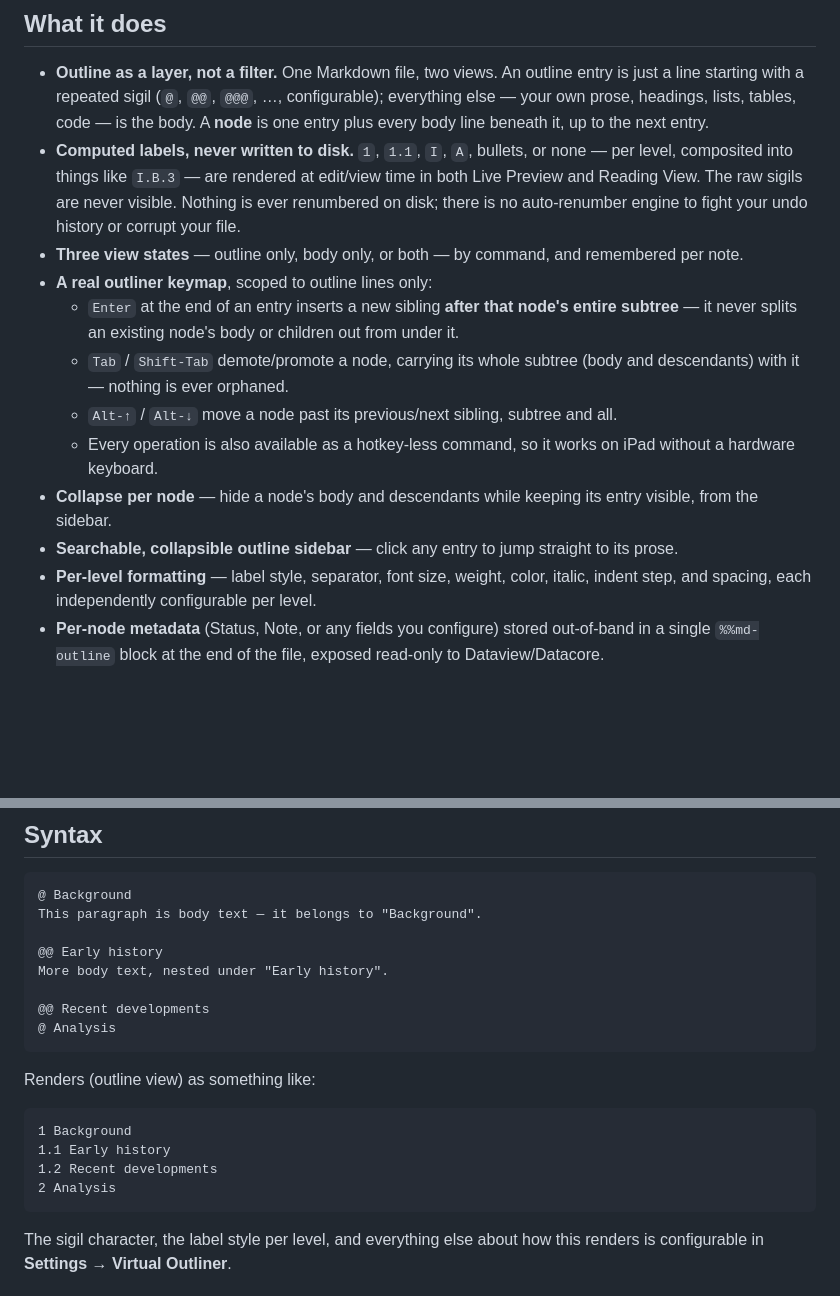
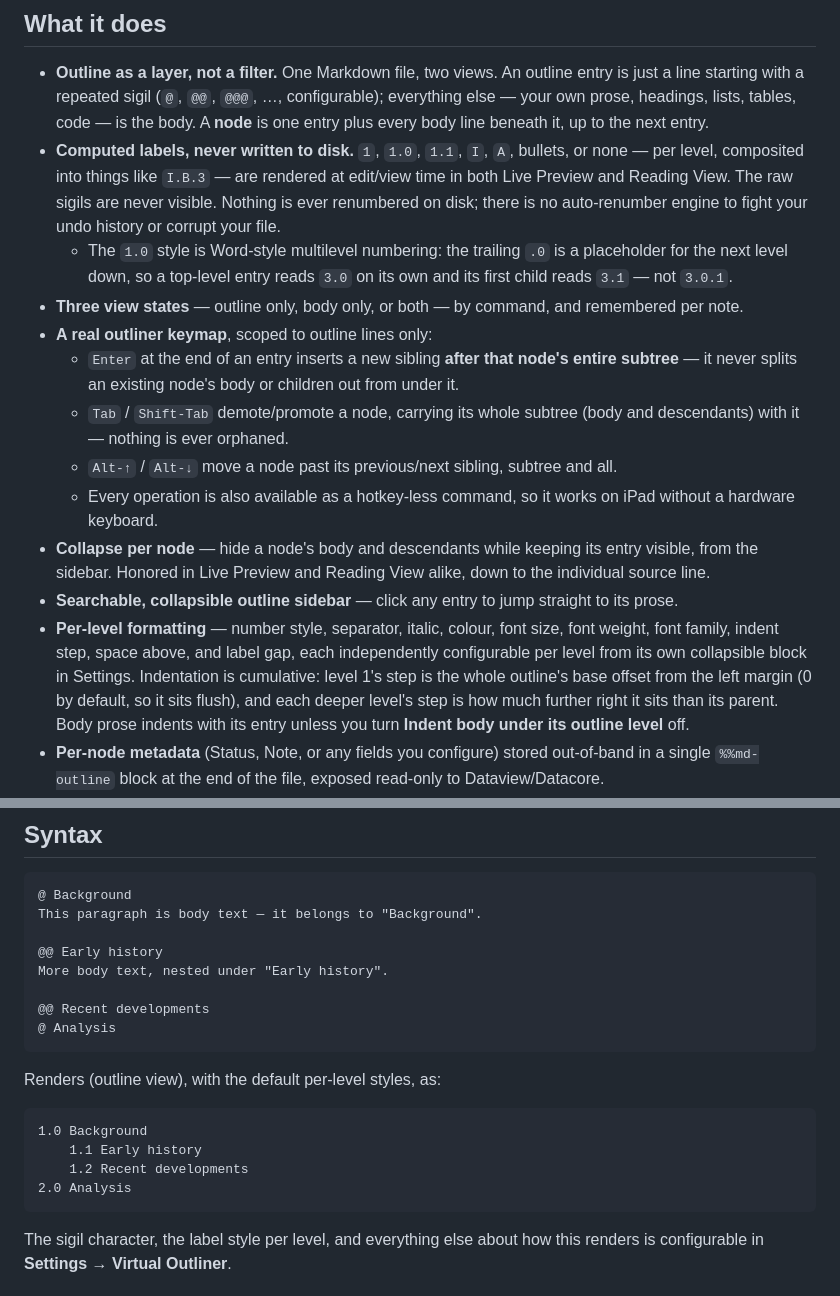
Before and after one commit to jsglazer/virtual-outliner, a Markdown page: README.md, 2 parts joined by grey strips. GitHub-like rendering; blank space fills up the shorter version.

Commit message:
docs: update README to reflect current feature set
- describe the "1.0" style's placeholder semantics (3.0 alone, 3.1 with a
  child) now that composite numbering renders it correctly
- list the per-level formatting controls by their current names and note
  that each level is its own collapsible block in Settings
- document cumulative indentation and the "Indent body under its outline
  level" toggle, both now actually applied
- note that collapse is honored per source line in Reading View
- show the default styles in the render example (1.0 / 1.1 / 1.2 / 2.0)

Co-Authored-By: Claude Opus 5 <noreply@anthropic.com>
Claude-Session: https://claude.ai/code/session_01RUfxDhKYmp2UDBEqvHeEVo

````diff
--- a/README.md
+++ b/README.md
@@ -7,16 +7,17 @@ Outline-first authoring for Obsidian: lay down a full multi-level outline, then
 ## What it does
 
 - **Outline as a layer, not a filter.** One Markdown file, two views. An outline entry is just a line starting with a repeated sigil (`@`, `@@`, `@@@`, …, configurable); everything else — your own prose, headings, lists, tables, code — is the body. A **node** is one entry plus every body line beneath it, up to the next entry.
-- **Computed labels, never written to disk.** `1`, `1.1`, `I`, `A`, bullets, or none — per level, composited into things like `I.B.3` — are rendered at edit/view time in both Live Preview and Reading View. The raw sigils are never visible. Nothing is ever renumbered on disk; there is no auto-renumber engine to fight your undo history or corrupt your file.
+- **Computed labels, never written to disk.** `1`, `1.0`, `1.1`, `I`, `A`, bullets, or none — per level, composited into things like `I.B.3` — are rendered at edit/view time in both Live Preview and Reading View. The raw sigils are never visible. Nothing is ever renumbered on disk; there is no auto-renumber engine to fight your undo history or corrupt your file.
+  - The `1.0` style is Word-style multilevel numbering: the trailing `.0` is a placeholder for the next level down, so a top-level entry reads `3.0` on its own and its first child reads `3.1` — not `3.0.1`.
 - **Three view states** — outline only, body only, or both — by command, and remembered per note.
 - **A real outliner keymap**, scoped to outline lines only:
   - `Enter` at the end of an entry inserts a new sibling **after that node's entire subtree** — it never splits an existing node's body or children out from under it.
   - `Tab` / `Shift-Tab` demote/promote a node, carrying its whole subtree (body and descendants) with it — nothing is ever orphaned.
   - `Alt-↑` / `Alt-↓` move a node past its previous/next sibling, subtree and all.
   - Every operation is also available as a hotkey-less command, so it works on iPad without a hardware keyboard.
-- **Collapse per node** — hide a node's body and descendants while keeping its entry visible, from the sidebar.
+- **Collapse per node** — hide a node's body and descendants while keeping its entry visible, from the sidebar. Honored in Live Preview and Reading View alike, down to the individual source line.
 - **Searchable, collapsible outline sidebar** — click any entry to jump straight to its prose.
-- **Per-level formatting** — label style, separator, font size, weight, color, italic, indent step, and spacing, each independently configurable per level.
+- **Per-level formatting** — number style, separator, italic, colour, font size, font weight, font family, indent step, space above, and label gap, each independently configurable per level from its own collapsible block in Settings. Indentation is cumulative: level 1's step is the whole outline's base offset from the left margin (0 by default, so it sits flush), and each deeper level's step is how much further right it sits than its parent. Body prose indents with its entry unless you turn **Indent body under its outline level** off.
 - **Per-node metadata** (Status, Note, or any fields you configure) stored out-of-band in a single `%%md-outline` block at the end of the file, exposed read-only to Dataview/Datacore.
 - **Generate filtered copy** — a command that produces a new file containing only what the current view state shows, with labels materialized into literal text.
 - Full desktop **and** mobile/iPad support.
@@ -34,13 +35,13 @@ More body text, nested under "Early history".
 @ Analysis
 ```
 
-Renders (outline view) as something like:
+Renders (outline view), with the default per-level styles, as:
 
 ```
-1 Background
-1.1 Early history
-1.2 Recent developments
-2 Analysis
+1.0 Background
+    1.1 Early history
+    1.2 Recent developments
+2.0 Analysis
 ```
 
 The sigil character, the label style per level, and everything else about how this renders is configurable in **Settings → Virtual Outliner**.
````
